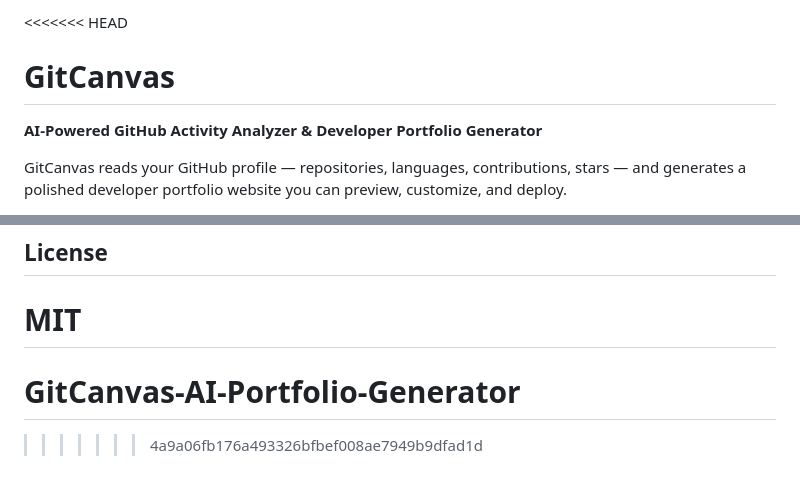
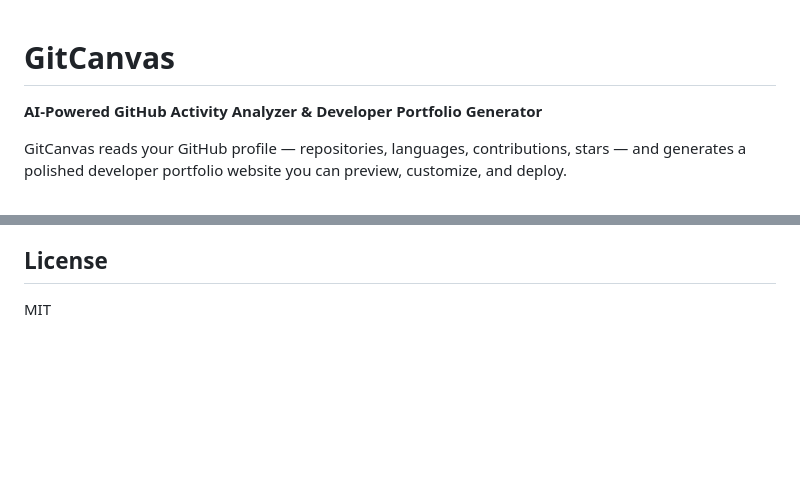
Before and after one commit to harxitraj/GitCanvas-AI-Portfolio-Generator, a Markdown page: README.md, 2 parts joined by grey strips. Drawn GitHub-style; blank space fills up the shorter version.

```diff
--- a/README.md
+++ b/README.md
@@ -1,4 +1,3 @@
-<<<<<<< HEAD
 # GitCanvas
 
 **AI-Powered GitHub Activity Analyzer & Developer Portfolio Generator**
@@ -137,6 +136,3 @@ The top 5 repos by score become "Featured Projects" in the portfolio.
 ## License
 
 MIT
-=======
-# GitCanvas-AI-Portfolio-Generator
->>>>>>> 4a9a06fb176a493326bfbef008ae7949b9dfad1d
```
